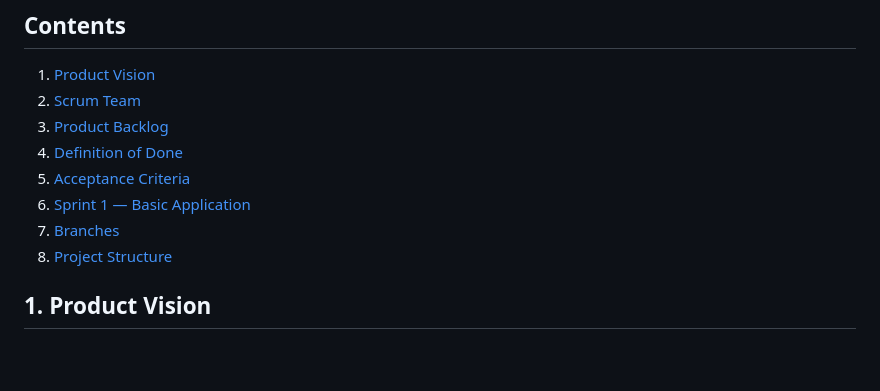
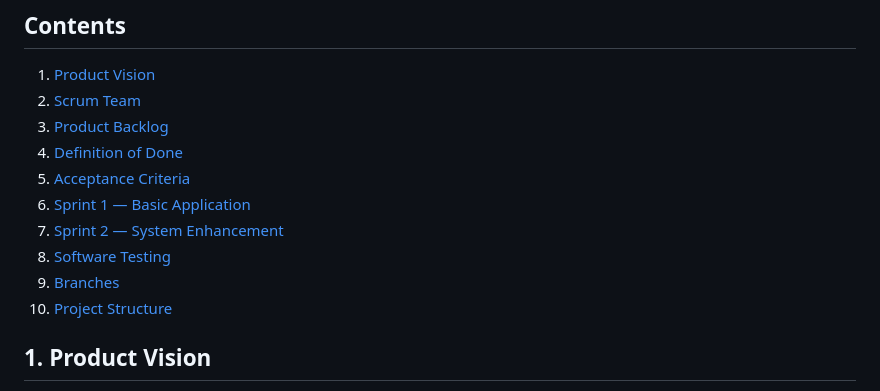
Before and after one commit to eximno/task-management-system, a Markdown page: README.md, the part around one of its changes. GitHub-like rendering; blank space fills up the shorter version.

```diff
--- a/README.md
+++ b/README.md
@@ -35,8 +35,10 @@ No installation needed — Tailwind CSS and petite-vue load from a CDN.
 4. [Definition of Done](#4-definition-of-done)
 5. [Acceptance Criteria](#5-acceptance-criteria)
 6. [Sprint 1 — Basic Application](#6-sprint-1--basic-application)
-7. [Branches](#branches)
-8. [Project Structure](#project-structure)
+7. [Sprint 2 — System Enhancement](#7-sprint-2--system-enhancement)
+8. [Software Testing](#8-software-testing)
+9. [Branches](#branches)
+10. [Project Structure](#project-structure)
 
 ## 1. Product Vision
 
```
Also changed, not shown: other parts of README.md (+69 -0 lines), docs/screenshots/sprint-2.png (added).
